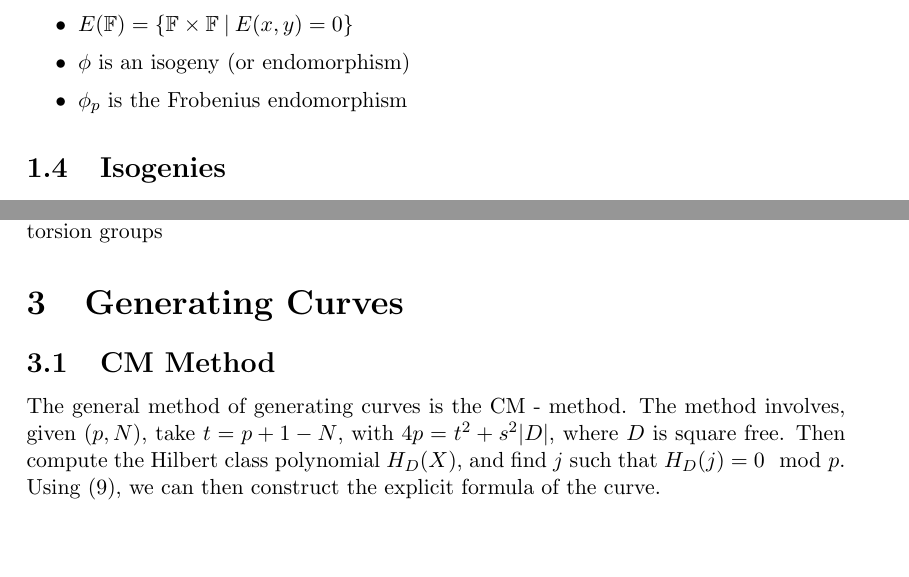
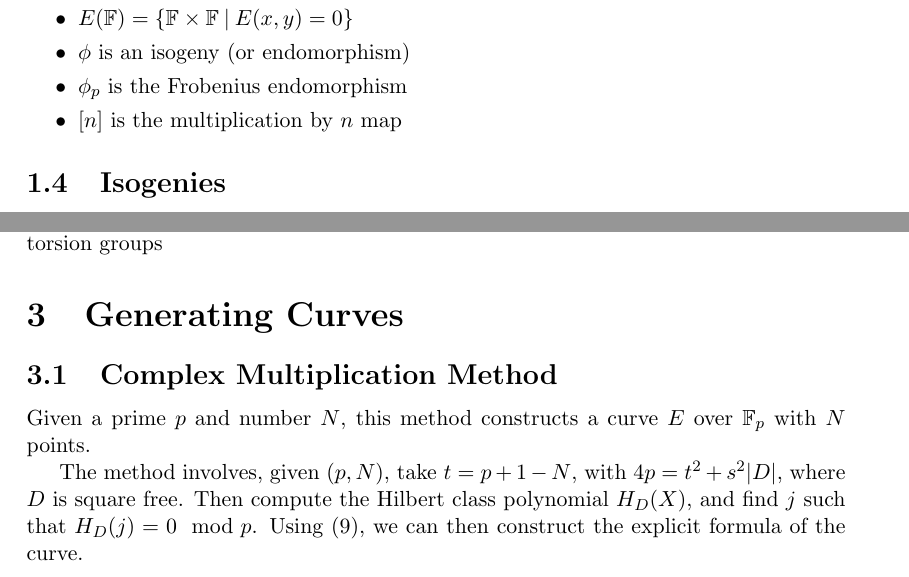
Before and after one commit to Srizzle/CS276-Project-Writeup, a LaTeX document (Project_writeup.tex): two parts of pages 2 and 7 of 7, joined at a grey line, cut so that both start at the same text, the shorter picture padded with empty space. Compiled offline with pdfLaTeX.

```diff
--- a/Project_writeup.tex
+++ b/Project_writeup.tex
@@ -87,6 +87,7 @@
 \item $E(\mathbb F) = \{\mathbb F \times \mathbb F \given E(x,y) = 0\}$
 \item $\phi$ is an isogeny (or endomorphism)
 \item $\phi_p$ is the Frobenius endomorphism
+\item $[n]$ is the multiplication by $n$ map
 \end{itemize}
 
 
@@ -287,8 +288,11 @@
 
 \section{Generating Curves}
 
-\subsection{CM Method}
-The general method of generating curves is the CM - method.
+\subsection{Complex Multiplication Method}
+Given a prime $p$ and number $N$, this method constructs a curve $E$ over $\mathbb F_p$ with $N$ points.
+
+
+
 The method involves, given $(p, N)$,  take $t = p+1 - N$, with $4p = t^{2} + s^{2}|D|$, where $D$ is square free. Then compute the Hilbert class polynomial $H_{D}(X)$, and find $j$ such that $H_{D}(j) = 0 \mod p$. Using (9), we can then construct the explicit formula of the curve.
 
 
```
Also changed, not shown: Project_writeup.pdf, 5 other files.
